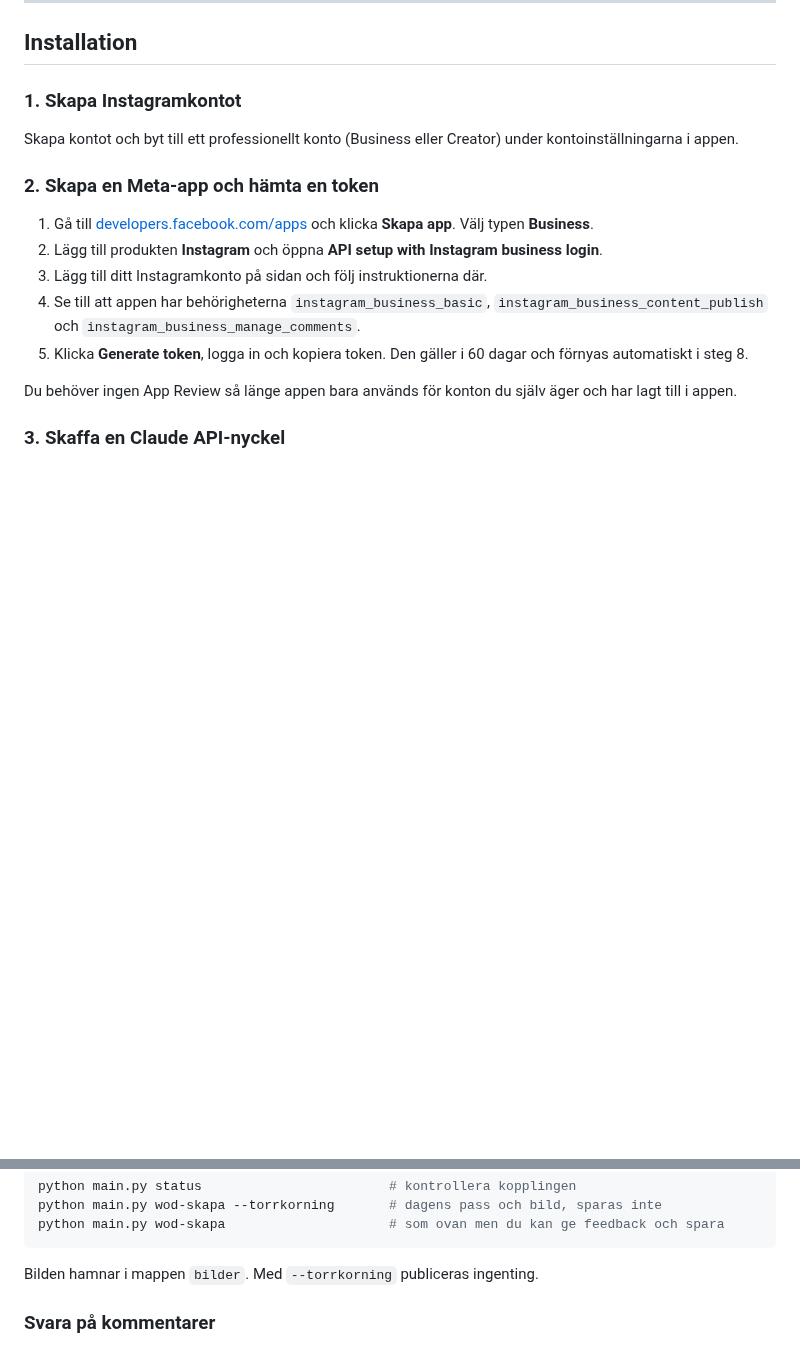
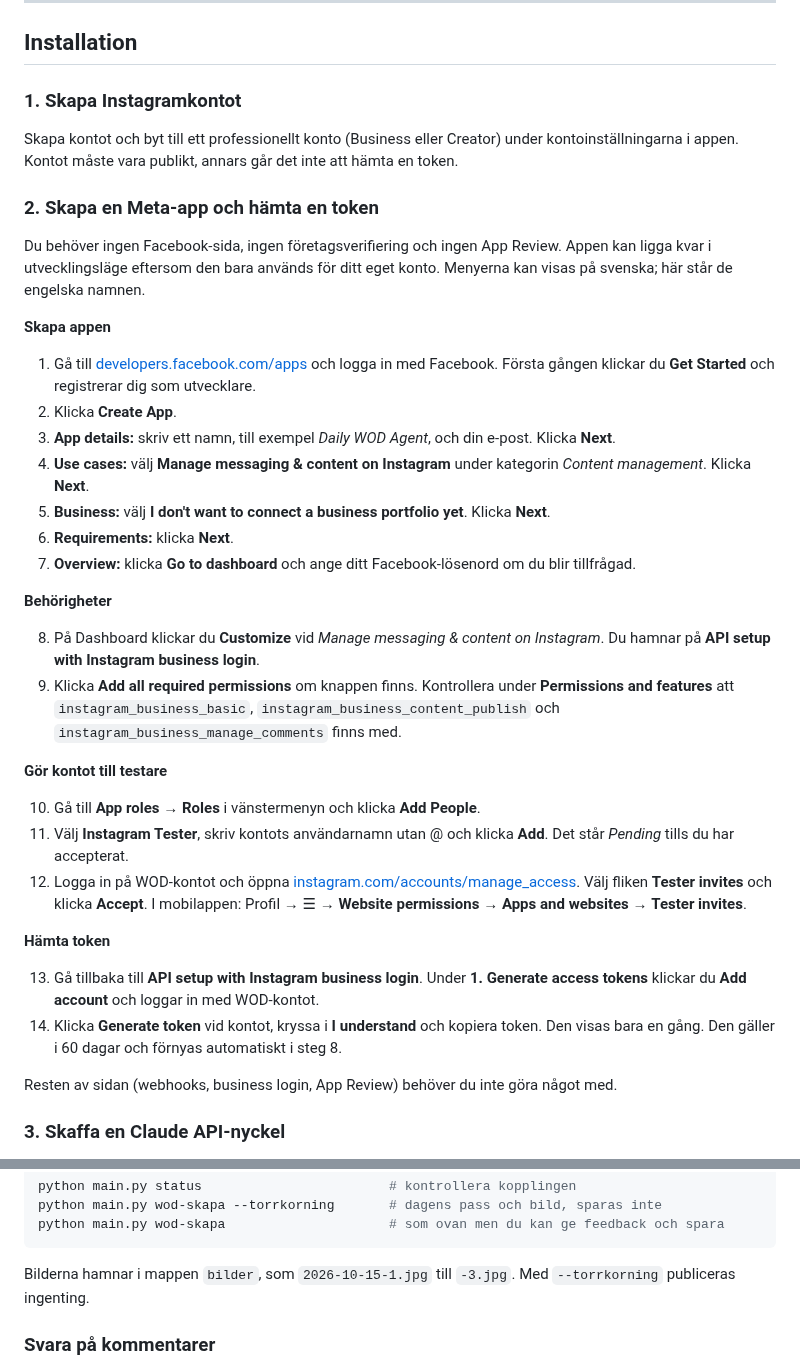
Before and after one commit to apanrulf/daily-wod, a Markdown page: README.md, 2 parts joined by grey strips. Rendered like a GitHub page; blank space fills up the shorter version.

````diff
--- a/README.md
+++ b/README.md
@@ -25,16 +30,37 @@ Alla pass skrivs från grunden av agenten. Den kopierar aldrig andras pass och a
 ## Installation
 
 ### 1. Skapa Instagramkontot
-Skapa kontot och byt till ett professionellt konto (Business eller Creator) under kontoinställningarna i appen.
+Skapa kontot och byt till ett professionellt konto (Business eller Creator) under kontoinställningarna i appen. Kontot måste vara publikt, annars går det inte att hämta en token.
 
 ### 2. Skapa en Meta-app och hämta en token
-1. Gå till [developers.facebook.com/apps](https://developers.facebook.com/apps) och klicka **Skapa app**. Välj typen **Business**.
-2. Lägg till produkten **Instagram** och öppna **API setup with Instagram business login**.
-3. Lägg till ditt Instagramkonto på sidan och följ instruktionerna där.
-4. Se till att appen har behörigheterna `instagram_business_basic`, `instagram_business_content_publish` och `instagram_business_manage_comments`.
-5. Klicka **Generate token**, logga in och kopiera token. Den gäller i 60 dagar och förnyas automatiskt i steg 8.
+Du behöver ingen Facebook-sida, ingen företagsverifiering och ingen App Review. Appen kan ligga kvar i utvecklingsläge eftersom den bara används för ditt eget konto. Menyerna kan visas på svenska; här står de engelska namnen.
 
-Du behöver ingen App Review så länge appen bara används för konton du själv äger och har lagt till i appen.
+**Skapa appen**
+1. Gå till [developers.facebook.com/apps](https://developers.facebook.com/apps) och logga in med Facebook. Första gången klickar du **Get Started** och registrerar dig som utvecklare.
+2. Klicka **Create App**.
+3. **App details:** skriv ett namn, till exempel *Daily WOD Agent*, och din e-post. Klicka **Next**.
+4. **Use cases:** välj **Manage messaging & content on Instagram** under kategorin *Content management*. Klicka **Next**.
+5. **Business:** välj **I don't want to connect a business portfolio yet**. Klicka **Next**.
+6. **Requirements:** klicka **Next**.
+7. **Overview:** klicka **Go to dashboard** och ange ditt Facebook-lösenord om du blir tillfrågad.
+
+**Behörigheter**
+
+8. På Dashboard klickar du **Customize** vid *Manage messaging & content on Instagram*. Du hamnar på **API setup with Instagram business login**.
+9. Klicka **Add all required permissions** om knappen finns. Kontrollera under **Permissions and features** att `instagram_business_basic`, `instagram_business_content_publish` och `instagram_business_manage_comments` finns med.
+
+**Gör kontot till testare**
+
+10. Gå till **App roles → Roles** i vänstermenyn och klicka **Add People**.
+11. Välj **Instagram Tester**, skriv kontots användarnamn utan @ och klicka **Add**. Det står *Pending* tills du har accepterat.
+12. Logga in på WOD-kontot och öppna [instagram.com/accounts/manage_access](https://www.instagram.com/accounts/manage_access/). Välj fliken **Tester invites** och klicka **Accept**. I mobilappen: Profil → ☰ → **Website permissions** → **Apps and websites** → **Tester invites**.
+
+**Hämta token**
+
+13. Gå tillbaka till **API setup with Instagram business login**. Under **1. Generate access tokens** klickar du **Add account** och loggar in med WOD-kontot.
+14. Klicka **Generate token** vid kontot, kryssa i **I understand** och kopiera token. Den visas bara en gång. Den gäller i 60 dagar och förnyas automatiskt i steg 8.
+
+Resten av sidan (webhooks, business login, App Review) behöver du inte göra något med.
 
 ### 3. Skaffa en Claude API-nyckel
 Logga in på [platform.claude.com](https://platform.claude.com), lägg till betalning och skapa en nyckel under **API keys**. Ett WOD om dagen kostar bara några få anrop.
@@ -99,7 +132,7 @@ python main.py status                        # kontrollera kopplingen
 python main.py wod-skapa --torrkorning       # dagens pass och bild, sparas inte
 python main.py wod-skapa                     # som ovan men du kan ge feedback och spara
 ```
-Bilden hamnar i mappen `bilder`. Med `--torrkorning` publiceras ingenting.
+Bilderna hamnar i mappen `bilder`, som `2026-10-15-1.jpg` till `-3.jpg`. Med `--torrkorning` publiceras ingenting.
 
 ### Svara på kommentarer
 Agenten kan också gå igenom kommentarer, svara på frågor och gratulera till bra tider. Den flaggar sådant som du själv behöver ta i `flaggade.md`.
````
Also changed, not shown: other parts of README.md (+18 -5 lines), exempel.jpg, 11 other files.
